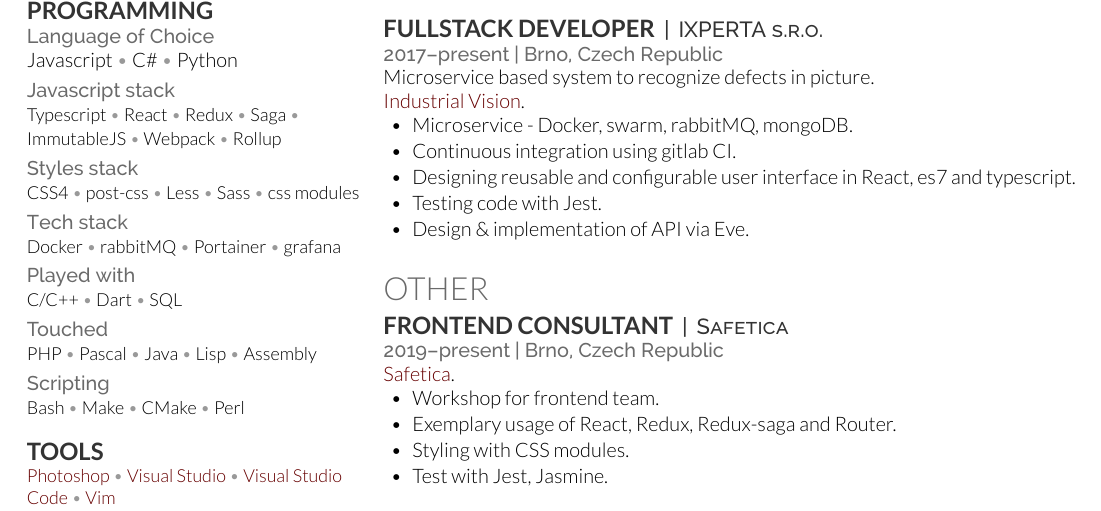
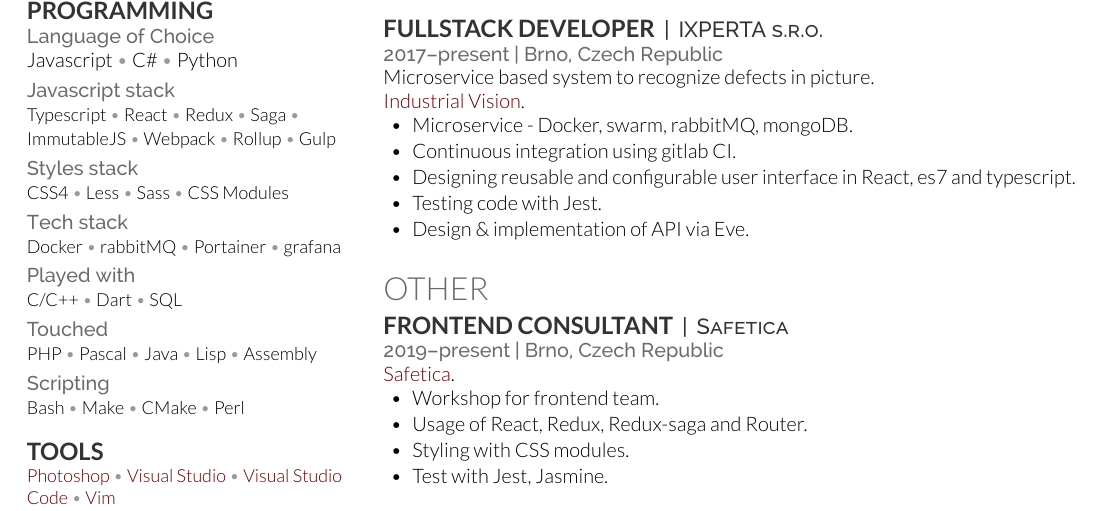
Before and after one commit to rajzik/resume, a LaTeX CV (cv.tex): part of the page, cut so that both start at the same text. Compiled offline with XeLaTeX; a LaTeX package or settings file that is missing is left out.

Commit message:
Builded and updated CV

```diff
--- a/cv.tex
+++ b/cv.tex
@@ -75,7 +75,8 @@
 		Saga \mySep{}
 		ImmutableJS \mySep{}
 		Webpack \mySep{}
-    Rollup
+		Rollup \mySep{}
+		Gulp
 		\mySmallSpace{}
 	}
 
@@ -83,10 +84,9 @@
 	\location{Styles stack}
 	{\small
 		CSS4 \mySep{}
-    post-css \mySep{}
 		Less \mySep{}
 		Sass \mySep{}
-    css modules
+		CSS Modules
 		\mySmallSpace{}
 	}
 
@@ -231,7 +231,7 @@
 	\href{https://www.safetica.cz/}{Safetica}.
 	\begin{tightitemize}
 		\item Workshop for frontend team.
-    \item Exemplary usage of React, Redux, Redux-saga and Router.
+		\item Usage of React, Redux, Redux-saga and Router.
 		\item Styling with CSS modules.
 		\item Test with Jest, Jasmine.
 	\end{tightitemize}
```
Also changed, not shown: cv.pdf (added), cv.tex (2 more changed lines), 5 other files. Lines whose indentation alone changed are shown as unchanged.
